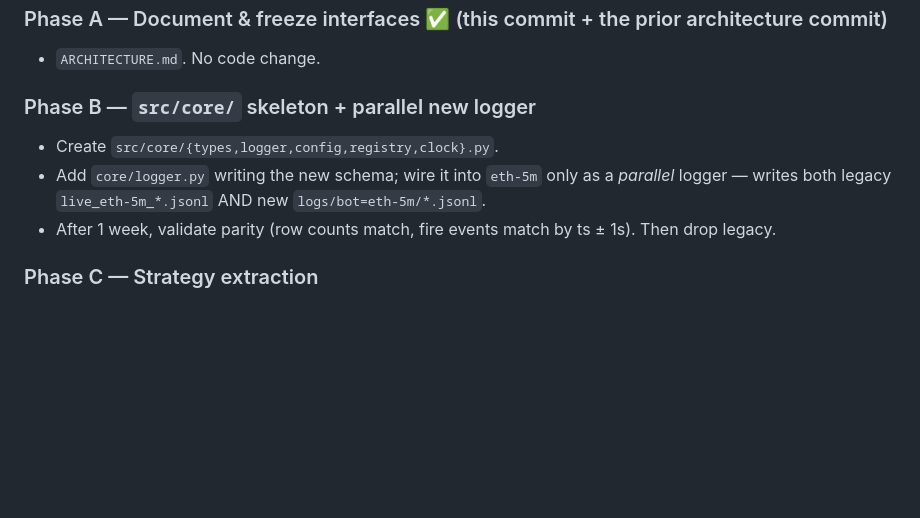
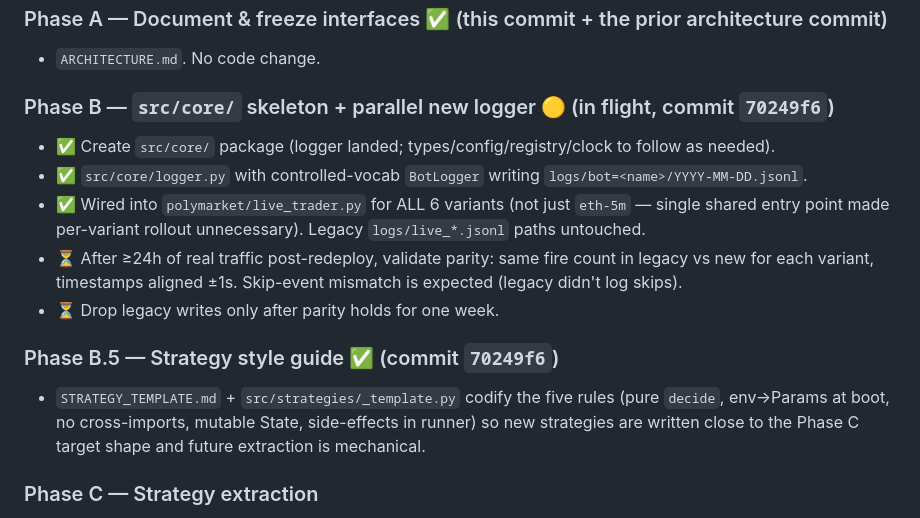
Before and after one commit to MoneaBogdan/trading-bot, a Markdown page: ARCHITECTURE.md, the part around the change. GitHub-like rendering; blank space fills up the shorter version.

Commit message:
ARCHITECTURE: mark Phase B in-flight, add Phase B.5 (style guide) done
Reflects commit 70249f6 — logger landed and wired into all 6 variants;
24h parity validation pending post-redeploy. Style guide marked complete.

Co-Authored-By: Claude Opus 4.7 (1M context) <noreply@anthropic.com>

```diff
--- a/ARCHITECTURE.md
+++ b/ARCHITECTURE.md
@@ -1344,10 +1344,18 @@ The live bot must keep running. Each phase is a non-breaking commit; nothing is
 ### Phase A — Document & freeze interfaces ✅ (this commit + the prior architecture commit)
 - `ARCHITECTURE.md`. No code change.
 
-### Phase B — `src/core/` skeleton + parallel new logger
-- Create `src/core/{types,logger,config,registry,clock}.py`.
-- Add `core/logger.py` writing the new schema; wire it into `eth-5m` only as a *parallel* logger — writes both legacy `live_eth-5m_*.jsonl` AND new `logs/bot=eth-5m/*.jsonl`.
-- After 1 week, validate parity (row counts match, fire events match by ts ± 1s). Then drop legacy.
+### Phase B — `src/core/` skeleton + parallel new logger 🟡 (in flight, commit `70249f6`)
+- ✅ Create `src/core/` package (logger landed; types/config/registry/clock to follow as needed).
+- ✅ `src/core/logger.py` with controlled-vocab `BotLogger` writing `logs/bot=<name>/YYYY-MM-DD.jsonl`.
+- ✅ Wired into `polymarket/live_trader.py` for ALL 6 variants (not just `eth-5m` — single shared entry point made per-variant rollout unnecessary). Legacy `logs/live_*.jsonl` paths untouched.
+- ⏳ After ≥24h of real traffic post-redeploy, validate parity: same fire count in legacy vs new for each variant, timestamps aligned ±1s. Skip-event mismatch is expected (legacy didn't log skips).
+- ⏳ Drop legacy writes only after parity holds for one week.
+
+### Phase B.5 — Strategy style guide ✅ (commit `70249f6`)
+- `STRATEGY_TEMPLATE.md` + `src/strategies/_template.py` codify the five rules
+  (pure `decide`, env→Params at boot, no cross-imports, mutable State,
+  side-effects in runner) so new strategies are written close to the Phase C
+  target shape and future extraction is mechanical.
 
 ### Phase C — Strategy extraction
 - Extract latency-arb decision tree from `polymarket/live_trader.py` into `src/strategies/polymarket_latency_arb.py`, matching the contract in §7.
```
